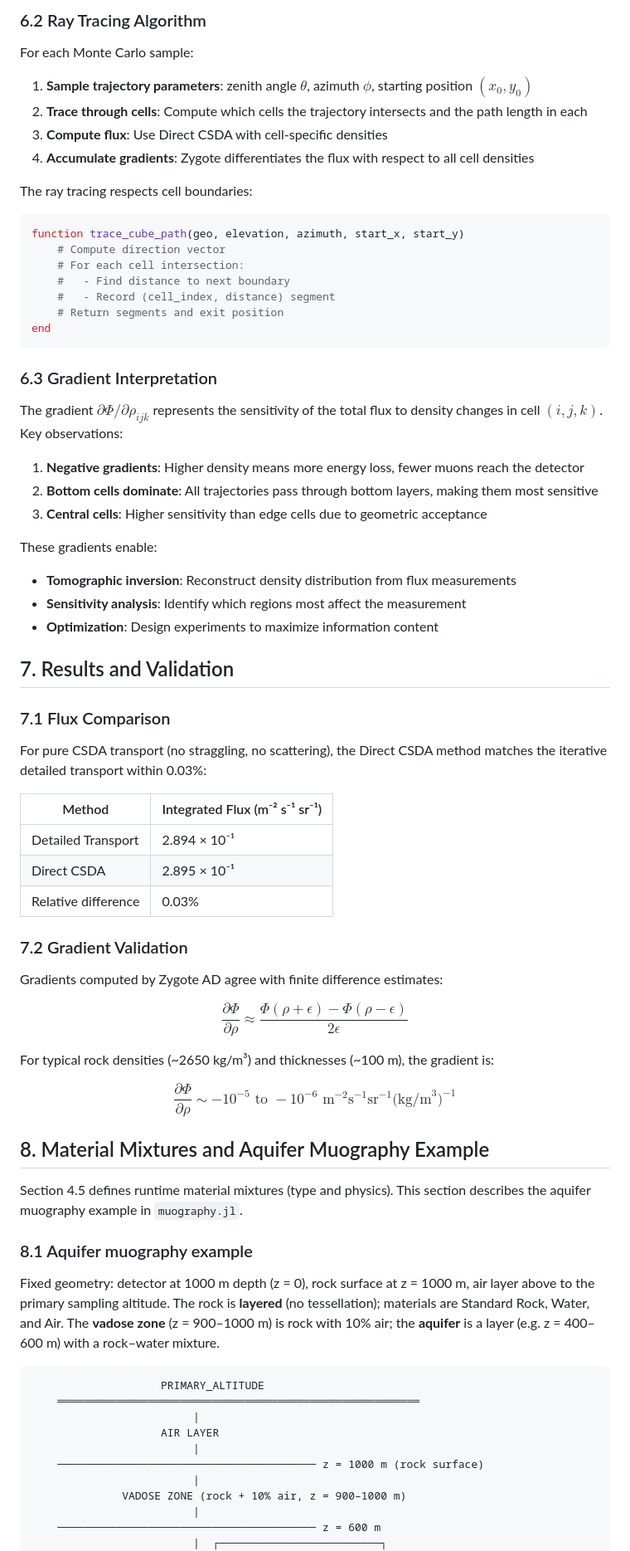
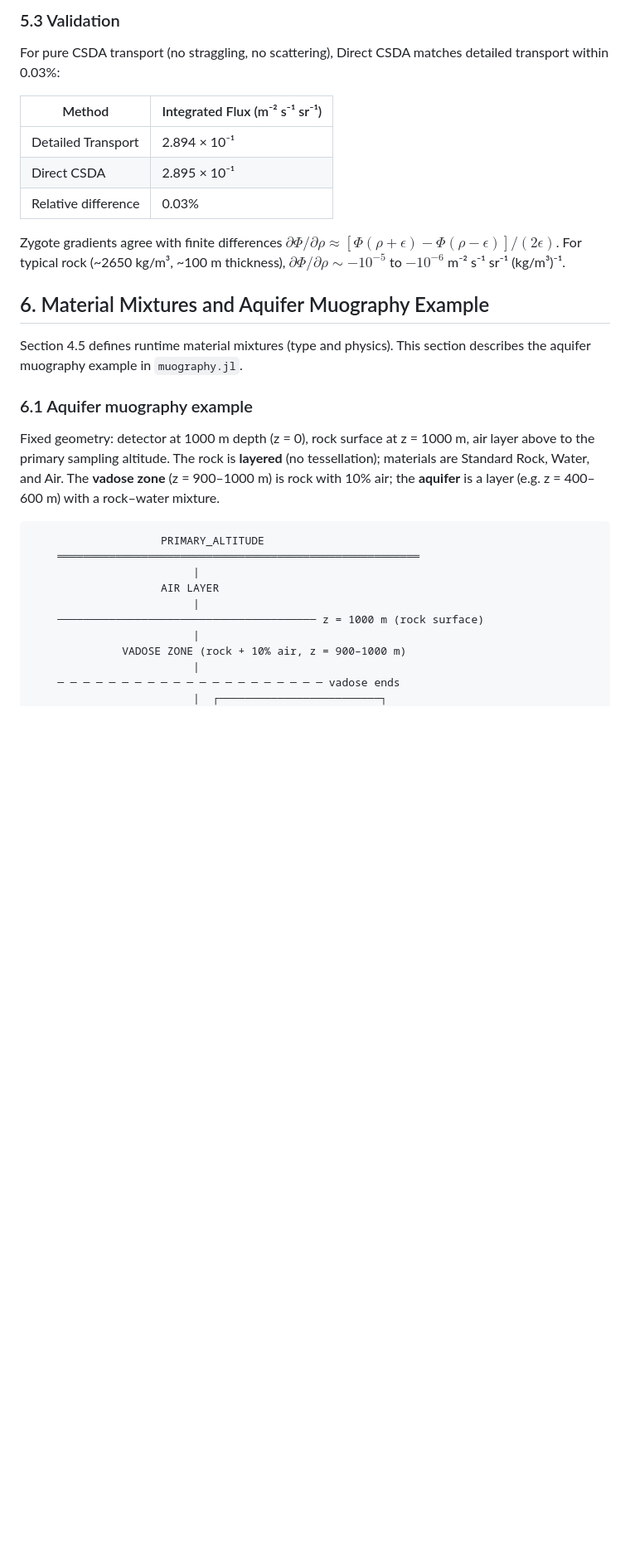
Before and after one commit to grinisrit/diffpumas.jl, a Markdown page: docs/diff_flux.md, the part around one of its changes. Shown at 83% size. Drawn GitHub-style; blank space fills up the shorter version.

````diff
--- a/docs/diff_flux.md
+++ b/docs/diff_flux.md
@@ -454,43 +414,7 @@ The rock volume is divided into $n_x \times n_y \times n_z$ cells, each with its
 
-### 6.2 Ray Tracing Algorithm
+### 5.3 Validation
 
-For each Monte Carlo sample:
-
-1. **Sample trajectory parameters**: zenith angle $\theta$, azimuth $\phi$, starting position $(x_0, y_0)$
-2. **Trace through cells**: Compute which cells the trajectory intersects and the path length in each
-3. **Compute flux**: Use Direct CSDA with cell-specific densities
-4. **Accumulate gradients**: Zygote differentiates the flux with respect to all cell densities
-
-The ray tracing respects cell boundaries:
-
-```julia
-function trace_cube_path(geo, elevation, azimuth, start_x, start_y)
-    # Compute direction vector
-    # For each cell intersection:
-    #   - Find distance to next boundary
-    #   - Record (cell_index, distance) segment
-    # Return segments and exit position
-end
-```
-
-### 6.3 Gradient Interpretation
-
-The gradient $\partial\Phi/\partial\rho_{ijk}$ represents the sensitivity of the total flux to density changes in cell $(i,j,k)$. Key observations:
-
-1. **Negative gradients**: Higher density means more energy loss, fewer muons reach the detector
-2. **Bottom cells dominate**: All trajectories pass through bottom layers, making them most sensitive
-3. **Central cells**: Higher sensitivity than edge cells due to geometric acceptance
-
-These gradients enable:
-- **Tomographic inversion**: Reconstruct density distribution from flux measurements
-- **Sensitivity analysis**: Identify which regions most affect the measurement
-- **Optimization**: Design experiments to maximize information content
-
-## 7. Results and Validation
-
-### 7.1 Flux Comparison
-
-For pure CSDA transport (no straggling, no scattering), the Direct CSDA method matches the iterative detailed transport within 0.03%:
+For pure CSDA transport (no straggling, no scattering), Direct CSDA matches detailed transport within 0.03%:
 
 | Method | Integrated Flux (m⁻² s⁻¹ sr⁻¹) |
 |--------|-------------------------------|
@@ -498,25 +422,13 @@ For pure CSDA transport (no straggling, no scattering), the Direct CSDA method m
 | Direct CSDA | 2.895 × 10⁻¹ |
 | Relative difference | 0.03% |
 
-### 7.2 Gradient Validation
+Zygote gradients agree with finite differences $\partial\Phi/\partial\rho \approx [\Phi(\rho+\epsilon) - \Phi(\rho-\epsilon)]/(2\epsilon)$. For typical rock (~2650 kg/m³, ~100 m thickness), $\partial\Phi/\partial\rho \sim -10^{-5}$ to $-10^{-6}$ m⁻² s⁻¹ sr⁻¹ (kg/m³)⁻¹.
 
-Gradients computed by Zygote AD agree with finite difference estimates:
-
-$$
-\frac{\partial\Phi}{\partial\rho} \approx \frac{\Phi(\rho + \epsilon) - \Phi(\rho - \epsilon)}{2\epsilon}
-$$
-
-For typical rock densities (~2650 kg/m³) and thicknesses (~100 m), the gradient is:
-
-$$
-\frac{\partial\Phi}{\partial\rho} \sim -10^{-5} \text{ to } -10^{-6} \text{ m}^{-2}\text{s}^{-1}\text{sr}^{-1}\text{(kg/m}^3\text{)}^{-1}
-$$
-
-## 8. Material Mixtures and Aquifer Muography Example
+## 6. Material Mixtures and Aquifer Muography Example
 
 Section 4.5 defines runtime material mixtures (type and physics). This section describes the aquifer muography example in `muography.jl`.
 
-### 8.1 Aquifer muography example
+### 6.1 Aquifer muography example
 
 Fixed geometry: detector at 1000 m depth (z = 0), rock surface at z = 1000 m, air layer above to the primary sampling altitude. The rock is **layered** (no tessellation); materials are Standard Rock, Water, and Air. The **vadose zone** (z = 900–1000 m) is rock with 10% air; the **aquifer** is a layer (e.g. z = 400–600 m) with a rock–water mixture.
 
@@ -530,6 +442,6 @@ Fixed geometry: detector at 1000 m depth (z = 0), rock surface at z = 1000 m, ai
                          |
               VADOSE ZONE (rock + 10% air, z = 900–1000 m)
                          |
-    ──────────────────────────────────────── z = 600 m
+    ─ ─ ─ ─ ─ ─ ─ ─ ─ ─ ─ ─ ─ ─ ─ ─ ─ ─ ─ ─ ─ vadose ends
                          |  ┌─────────────────────────┐
                     ROCK │  │ AQUIFER (rock–water mix)│
````
Also changed, not shown: other parts of docs/diff_flux.md (+14 -56 lines).
